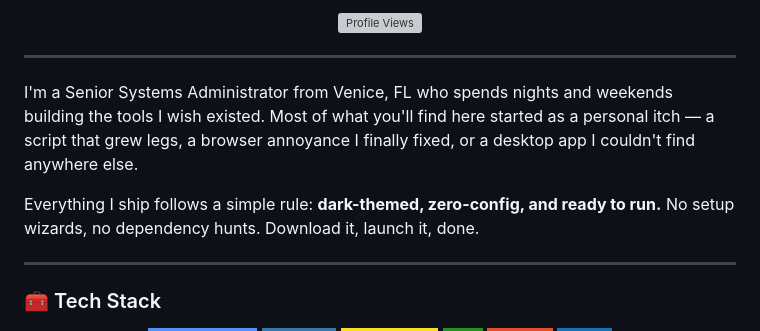
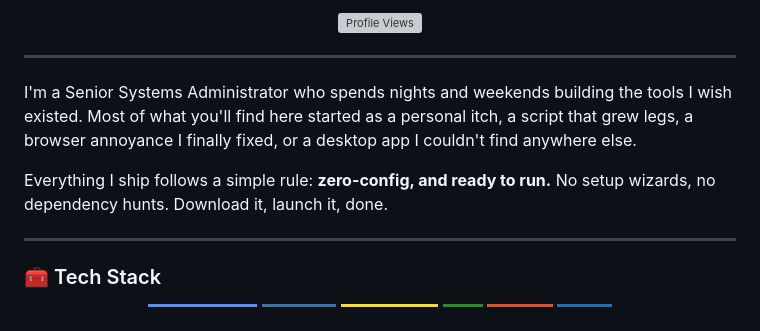
Before and after one commit to SysAdminDoc/SysAdminDoc, a Markdown page: README.md, the part around one of its changes. Rendered like a GitHub page; badges without logos; grey boxes are pictures that could not be loaded.

```diff
--- a/README.md
+++ b/README.md
@@ -12,9 +12,9 @@
 
 ---
 
-I'm a Senior Systems Administrator from Venice, FL who spends nights and weekends building the tools I wish existed. Most of what you'll find here started as a personal itch — a script that grew legs, a browser annoyance I finally fixed, or a desktop app I couldn't find anywhere else.
+I'm a Senior Systems Administrator who spends nights and weekends building the tools I wish existed. Most of what you'll find here started as a personal itch, a script that grew legs, a browser annoyance I finally fixed, or a desktop app I couldn't find anywhere else.
 
-Everything I ship follows a simple rule: **dark-themed, zero-config, and ready to run.** No setup wizards, no dependency hunts. Download it, launch it, done.
+Everything I ship follows a simple rule: **zero-config, and ready to run.** No setup wizards, no dependency hunts. Download it, launch it, done.
 
 ---
 
```
Also changed, not shown: other parts of README.md (+0 -10 lines).
